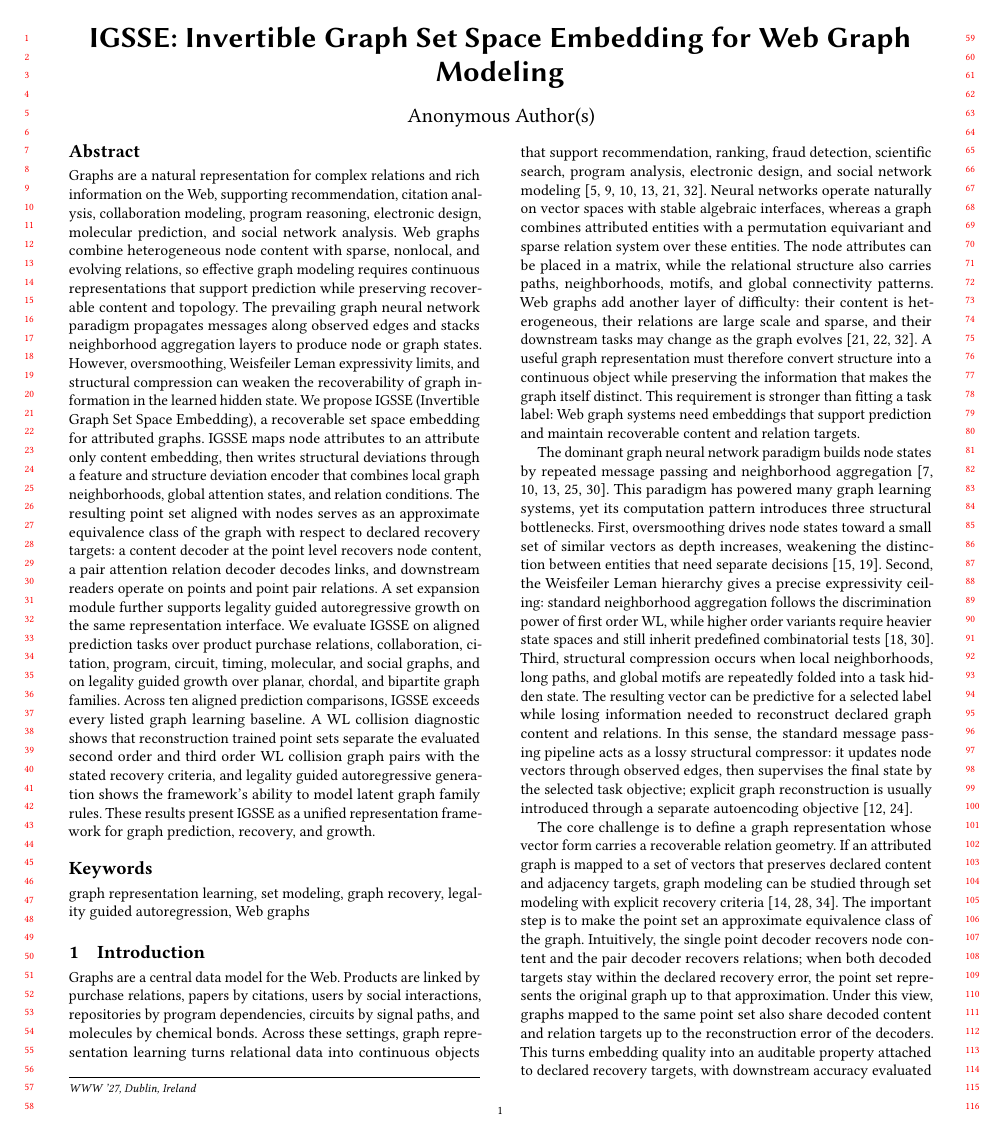
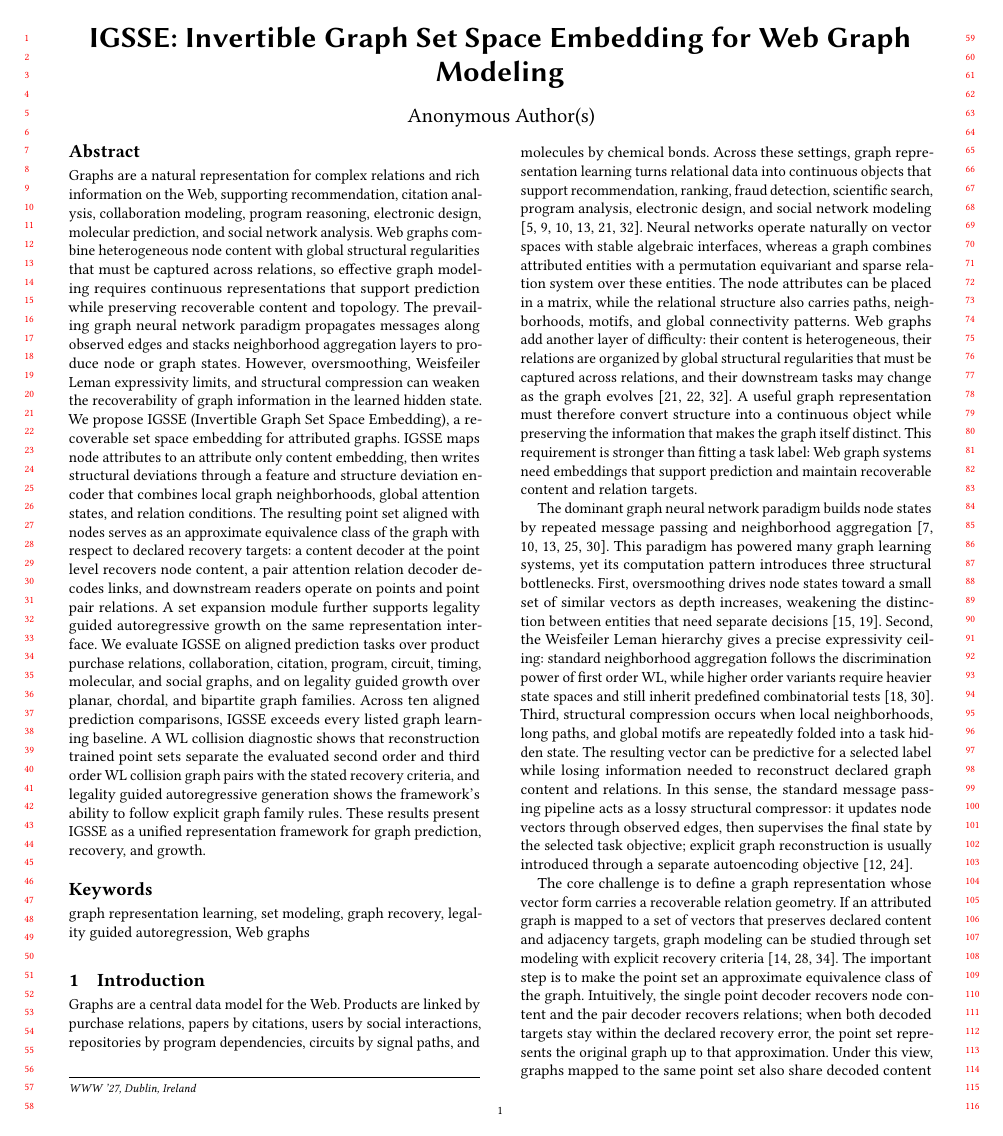
Before and after one commit to sulla041/WWW1-IGSSE, a LaTeX paper (main.tex, which reads sections/abstract.tex, sections/intro.tex): page 1 of 8. Compiled offline with pdfLaTeX.

Commit message:
Clarify global graph regularities

```diff
--- a/sections/abstract.tex
+++ b/sections/abstract.tex
@@ -1,12 +1,13 @@
 Graphs are a natural representation for complex relations and rich information
 on the Web, supporting recommendation, citation analysis, collaboration
 modeling, program reasoning, electronic design, molecular prediction, and social
-network analysis.  Web graphs combine heterogeneous node content with sparse,
-nonlocal, and evolving relations, so effective graph modeling requires
-continuous representations that support prediction while preserving recoverable
-content and topology.  The prevailing graph neural network paradigm propagates
-messages along observed edges and stacks neighborhood aggregation layers to
-produce node or graph states.  However, oversmoothing, Weisfeiler Leman
+network analysis.  Web graphs combine heterogeneous node content with global
+structural regularities that must be captured across relations, so effective
+graph modeling requires continuous representations that support prediction while
+preserving recoverable content and topology.  The prevailing graph neural
+network paradigm propagates messages along observed edges and stacks
+neighborhood aggregation layers to produce node or graph states.  However,
+oversmoothing, Weisfeiler Leman
 expressivity limits, and structural compression can weaken the recoverability of
 graph information in the learned hidden state.  We propose \method{}
 (Invertible Graph Set Space Embedding), a recoverable set space embedding for
@@ -26,6 +27,6 @@ Across ten aligned prediction comparisons, \method{} exceeds every listed graph
 learning baseline.  A WL collision diagnostic shows that reconstruction trained
 point sets separate the evaluated second order and third order WL collision
 graph pairs with the stated recovery criteria, and legality guided
-autoregressive generation shows the framework's ability to model latent graph
+autoregressive generation shows the framework's ability to follow explicit graph
 family rules.  These results present \method{} as a unified representation
 framework for graph prediction, recovery, and growth.
--- a/sections/intro.tex
+++ b/sections/intro.tex
@@ -14,8 +14,9 @@ permutation equivariant and sparse relation system over these entities.  The nod
 attributes can be placed in a matrix, while the relational structure also carries
 paths, neighborhoods, motifs, and global connectivity patterns.  Web graphs add
 another layer of difficulty: their content is heterogeneous, their relations are
-large scale and sparse, and their downstream tasks may change as the graph
-evolves \cite{sen2008,yang2016,shchur2018}.  A useful graph representation must
+organized by global structural regularities that must be captured across
+relations, and their downstream tasks may change as the graph evolves
+\cite{sen2008,yang2016,shchur2018}.  A useful graph representation must
 therefore convert structure into a continuous object while preserving the
 information that makes the graph itself distinct.  This requirement is stronger
 than fitting a task label: Web graph systems need embeddings that support
```
